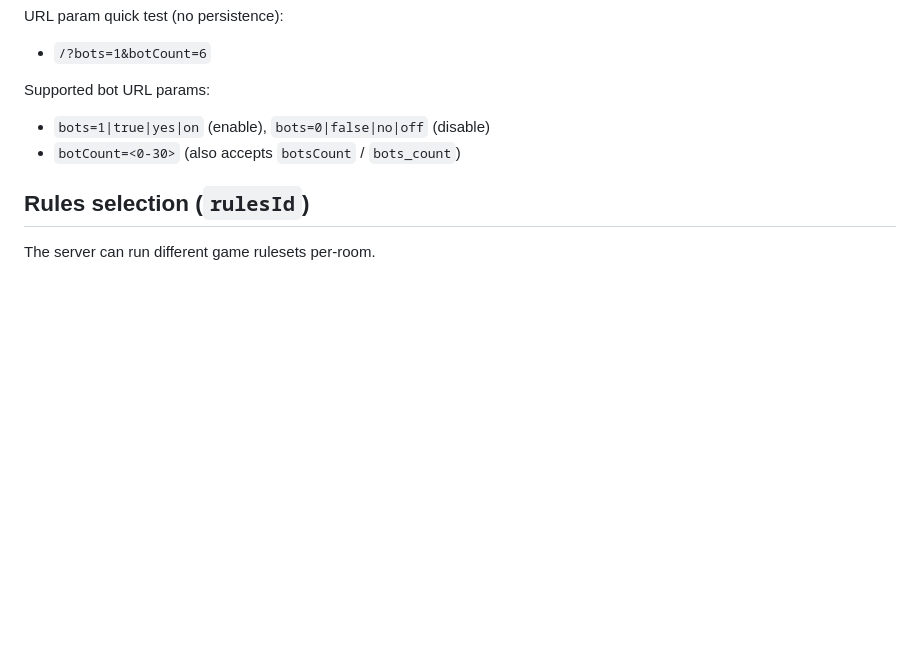
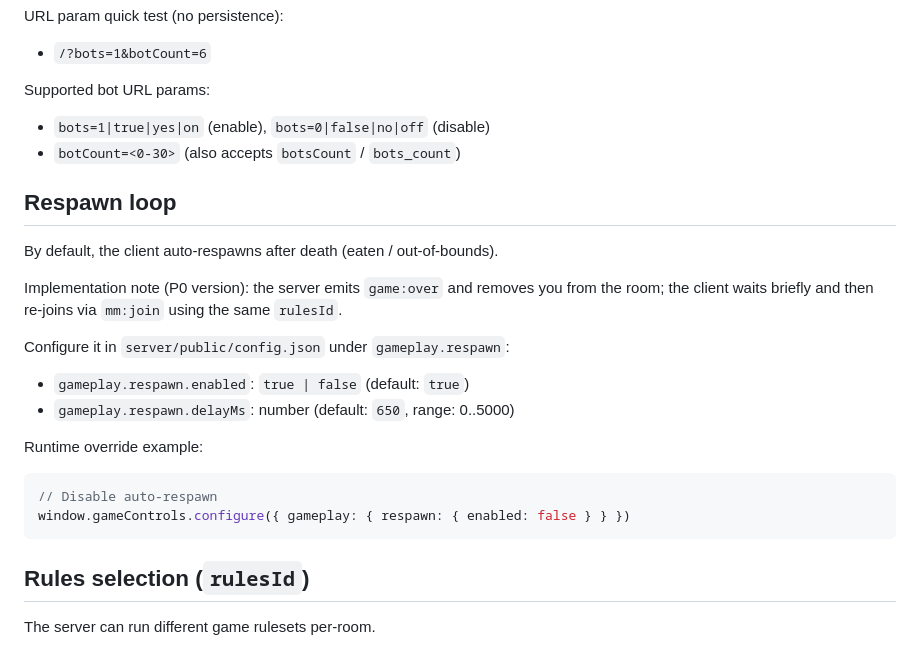
Before and after one commit to hhool/io-game-template, a Markdown page: README.md, the part around one of its changes. GitHub-like rendering; blank space fills up the shorter version.

````diff
--- a/README.md
+++ b/README.md
@@ -157,6 +157,21 @@ Supported bot URL params:
 - `bots=1|true|yes|on` (enable), `bots=0|false|no|off` (disable)
 - `botCount=<0-30>` (also accepts `botsCount` / `bots_count`)
 
+## Respawn loop
+By default, the client auto-respawns after death (eaten / out-of-bounds).
+
+Implementation note (P0 version): the server emits `game:over` and removes you from the room; the client waits briefly and then re-joins via `mm:join` using the same `rulesId`.
+
+Configure it in `server/public/config.json` under `gameplay.respawn`:
+- `gameplay.respawn.enabled`: `true | false` (default: `true`)
+- `gameplay.respawn.delayMs`: number (default: `650`, range: 0..5000)
+
+Runtime override example:
+```js
+// Disable auto-respawn
+window.gameControls.configure({ gameplay: { respawn: { enabled: false } } })
+```
+
 ## Rules selection (`rulesId`)
 The server can run different game rulesets per-room.
 
````
Also changed, not shown: other parts of README.md (+1 -1 lines), README.zh.md (+16 -1 lines).
